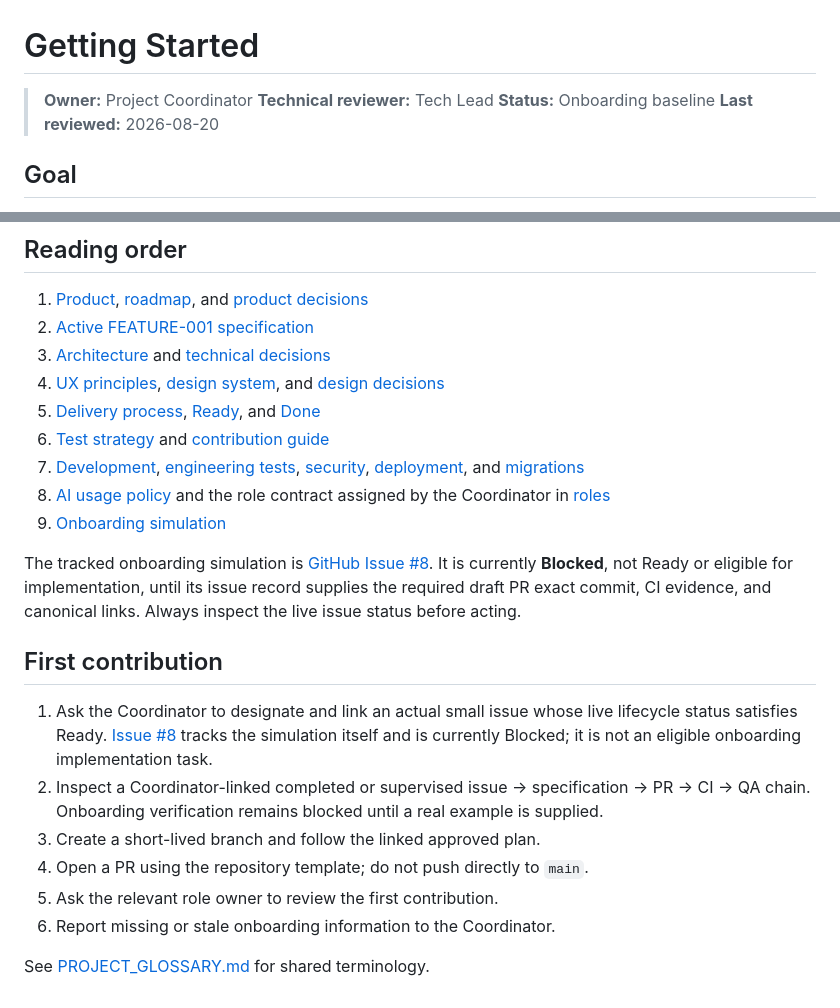
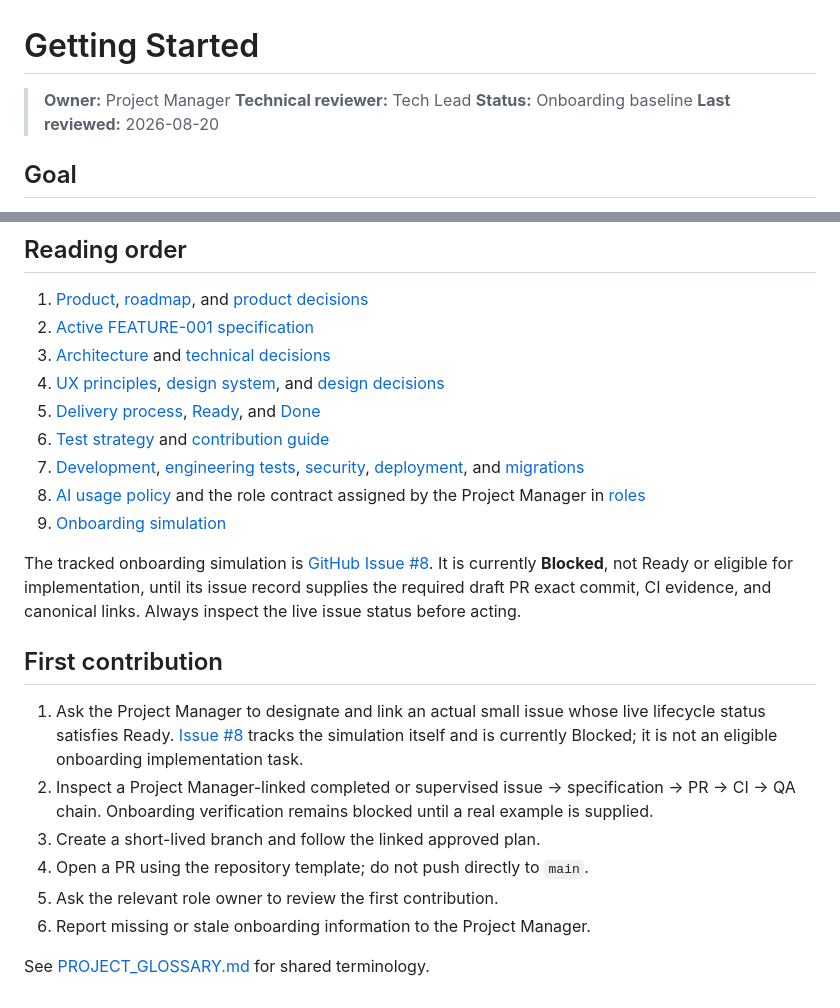
Before and after one commit to kjs8806/subtle_ai, a Markdown page: docs/onboarding/GETTING_STARTED.md, 2 parts joined by grey strips. GitHub-like rendering.

Commit message:
docs: rename coordinator role to project manager

```diff
--- a/docs/onboarding/GETTING_STARTED.md
+++ b/docs/onboarding/GETTING_STARTED.md
@@ -1,6 +1,6 @@
 # Getting Started
 
-> **Owner:** Project Coordinator
+> **Owner:** Project Manager
 > **Technical reviewer:** Tech Lead
 > **Status:** Onboarding baseline
 > **Last reviewed:** 2026-08-20
@@ -58,18 +58,18 @@ npm run test:server
 5. [Delivery process](../process/DELIVERY_PROCESS.md), [Ready](../process/DEFINITION_OF_READY.md), and [Done](../process/DEFINITION_OF_DONE.md)
 6. [Test strategy](../quality/TEST_STRATEGY.md) and [contribution guide](../../CONTRIBUTING.md)
 7. [Development](../engineering/DEVELOPMENT.md), [engineering tests](../engineering/TESTING.md), [security](../engineering/SECURITY.md), [deployment](../engineering/DEPLOYMENT.md), and [migrations](../engineering/MIGRATIONS.md)
-8. [AI usage policy](../ai/AI_USAGE_POLICY.md) and the role contract assigned by the Coordinator in [roles](../ai/roles/)
+8. [AI usage policy](../ai/AI_USAGE_POLICY.md) and the role contract assigned by the Project Manager in [roles](../ai/roles/)
 9. [Onboarding simulation](../quality/ONBOARDING_SIMULATION.md)
 
 The tracked onboarding simulation is [GitHub Issue #8](https://github.com/kjs8806/subscription_app/issues/8). It is currently **Blocked**, not Ready or eligible for implementation, until its issue record supplies the required draft PR exact commit, CI evidence, and canonical links. Always inspect the live issue status before acting.
 
 ## First contribution
 
-1. Ask the Coordinator to designate and link an actual small issue whose live lifecycle status satisfies Ready. [Issue #8](https://github.com/kjs8806/subscription_app/issues/8) tracks the simulation itself and is currently Blocked; it is not an eligible onboarding implementation task.
-2. Inspect a Coordinator-linked completed or supervised issue → specification → PR → CI → QA chain. Onboarding verification remains blocked until a real example is supplied.
+1. Ask the Project Manager to designate and link an actual small issue whose live lifecycle status satisfies Ready. [Issue #8](https://github.com/kjs8806/subscription_app/issues/8) tracks the simulation itself and is currently Blocked; it is not an eligible onboarding implementation task.
+2. Inspect a Project Manager-linked completed or supervised issue → specification → PR → CI → QA chain. Onboarding verification remains blocked until a real example is supplied.
 3. Create a short-lived branch and follow the linked approved plan.
 4. Open a PR using the repository template; do not push directly to `main`.
 5. Ask the relevant role owner to review the first contribution.
-6. Report missing or stale onboarding information to the Coordinator.
+6. Report missing or stale onboarding information to the Project Manager.
 
 See [PROJECT_GLOSSARY.md](PROJECT_GLOSSARY.md) for shared terminology.
```
